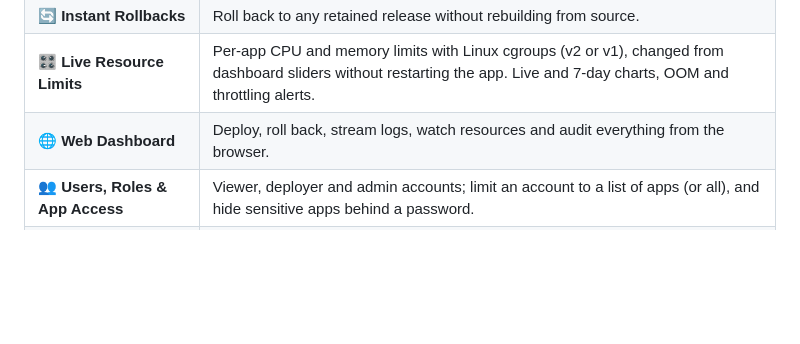
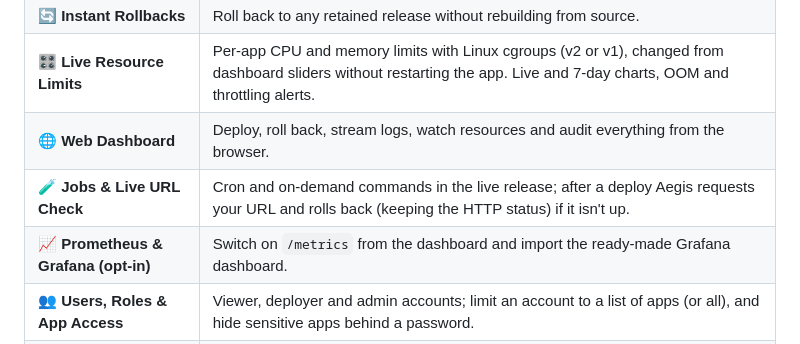
Before and after one commit to shivam411/Aegis, a Markdown page: README.md, the part around the change. Rendered like a GitHub page; blank space fills up the shorter version.

Commit message:
Docs: plan progress, feature maturity, README
Co-Authored-By: Claude Sonnet 5.5 <noreply@anthropic.com>
Claude-Session: https://claude.ai/code/session_019q55PKQWNediPk7To88rsz

```diff
--- a/README.md
+++ b/README.md
@@ -30,6 +30,8 @@ curl -fsSL https://raw.githubusercontent.com/shivam411/Aegis/main/install.sh | b
 | 🔄 **Instant Rollbacks** | Roll back to any retained release without rebuilding from source. |
 | 🎛️ **Live Resource Limits** | Per-app CPU and memory limits with Linux cgroups (v2 or v1), changed from dashboard sliders without restarting the app. Live and 7-day charts, OOM and throttling alerts. |
 | 🌐 **Web Dashboard** | Deploy, roll back, stream logs, watch resources and audit everything from the browser. |
+| 🧪 **Jobs & Live URL Check** | Cron and on-demand commands in the live release; after a deploy Aegis requests your URL and rolls back (keeping the HTTP status) if it isn't up. |
+| 📈 **Prometheus & Grafana (opt-in)** | Switch on `/metrics` from the dashboard and import the ready-made Grafana dashboard. |
 | 👥 **Users, Roles & App Access** | Viewer, deployer and admin accounts; limit an account to a list of apps (or all), and hide sensitive apps behind a password. |
 | 🔌 **Notifications & Webhooks** | Slack alerts for failed deploys, crashes and resource pressure; signed GitHub push webhooks trigger deploys. |
 
```
Also changed, not shown: docs/feature_maturity.md (+9 -0 lines), docs/plan_phase7.md (+18 -1 lines).
